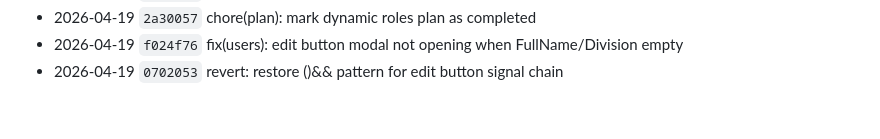
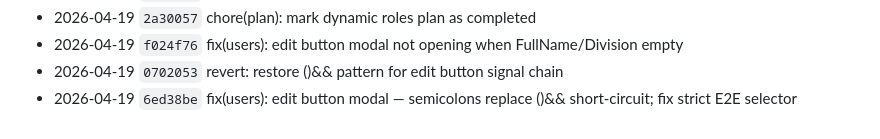
Before and after one commit to atvirokodosprendimai/vvs, a Markdown page: CHANGELOG.md, the part around the change. Drawn GitHub-style.

Commit message:
chore(changelog): add 6ed38be entry
Co-Authored-By: Claude Sonnet 4.6 <noreply@anthropic.com>

```diff
--- a/CHANGELOG.md
+++ b/CHANGELOG.md
@@ -113,3 +113,4 @@
 - 2026-04-19 `2a30057` chore(plan): mark dynamic roles plan as completed
 - 2026-04-19 `f024f76` fix(users): edit button modal not opening when FullName/Division empty
 - 2026-04-19 `0702053` revert: restore ()&& pattern for edit button signal chain
+- 2026-04-19 `6ed38be` fix(users): edit button modal — semicolons replace ()&& short-circuit; fix strict E2E selector
```
